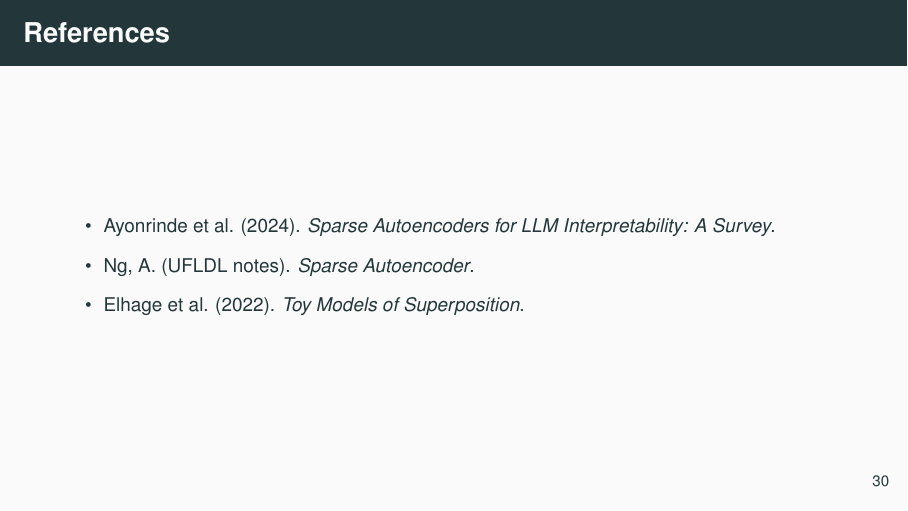
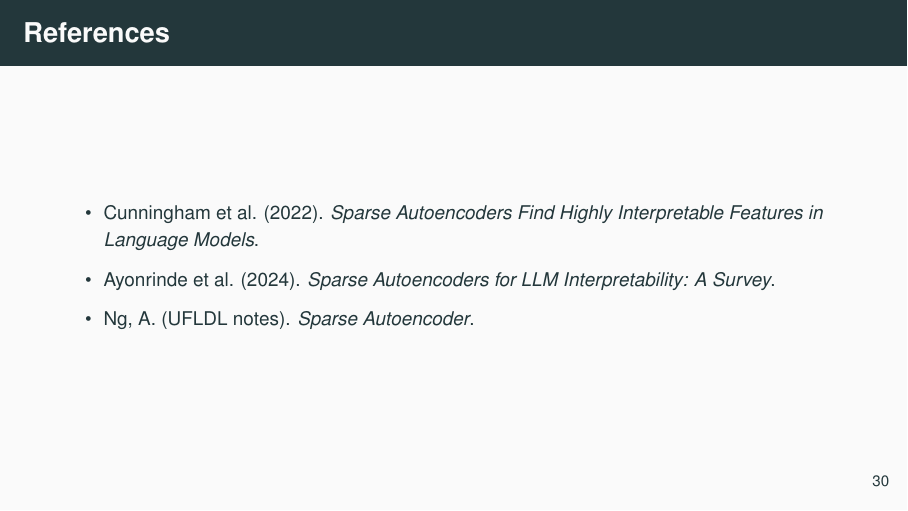
Before and after one commit to nnafis-007/sae-presentation, LaTeX slides (sae_presentation.tex): page 30 of 31. Compiled offline with pdfLaTeX.

Commit message:
REFS updated

```diff
--- a/sae_presentation.tex
+++ b/sae_presentation.tex
@@ -465,9 +465,9 @@ Built on GPT-2 SAE checkpoints (e.g. \texttt{best\_model\_fc\_sae\_m32\_layer10.
 \begin{frame}{References}
 \footnotesize
 \begin{itemize}
+  \item Cunningham et al. (2022). \emph{Sparse Autoencoders Find Highly Interpretable Features in Language Models}.
   \item Ayonrinde et al. (2024). \emph{Sparse Autoencoders for LLM Interpretability: A Survey}.
   \item Ng, A. (UFLDL notes). \emph{Sparse Autoencoder}.
-  \item Elhage et al. (2022). \emph{Toy Models of Superposition}.
 \end{itemize}
 \end{frame}
 
```
Also changed, not shown: images/ui_token_view.jpg, sae_presentation.pdf, 3 other files.
